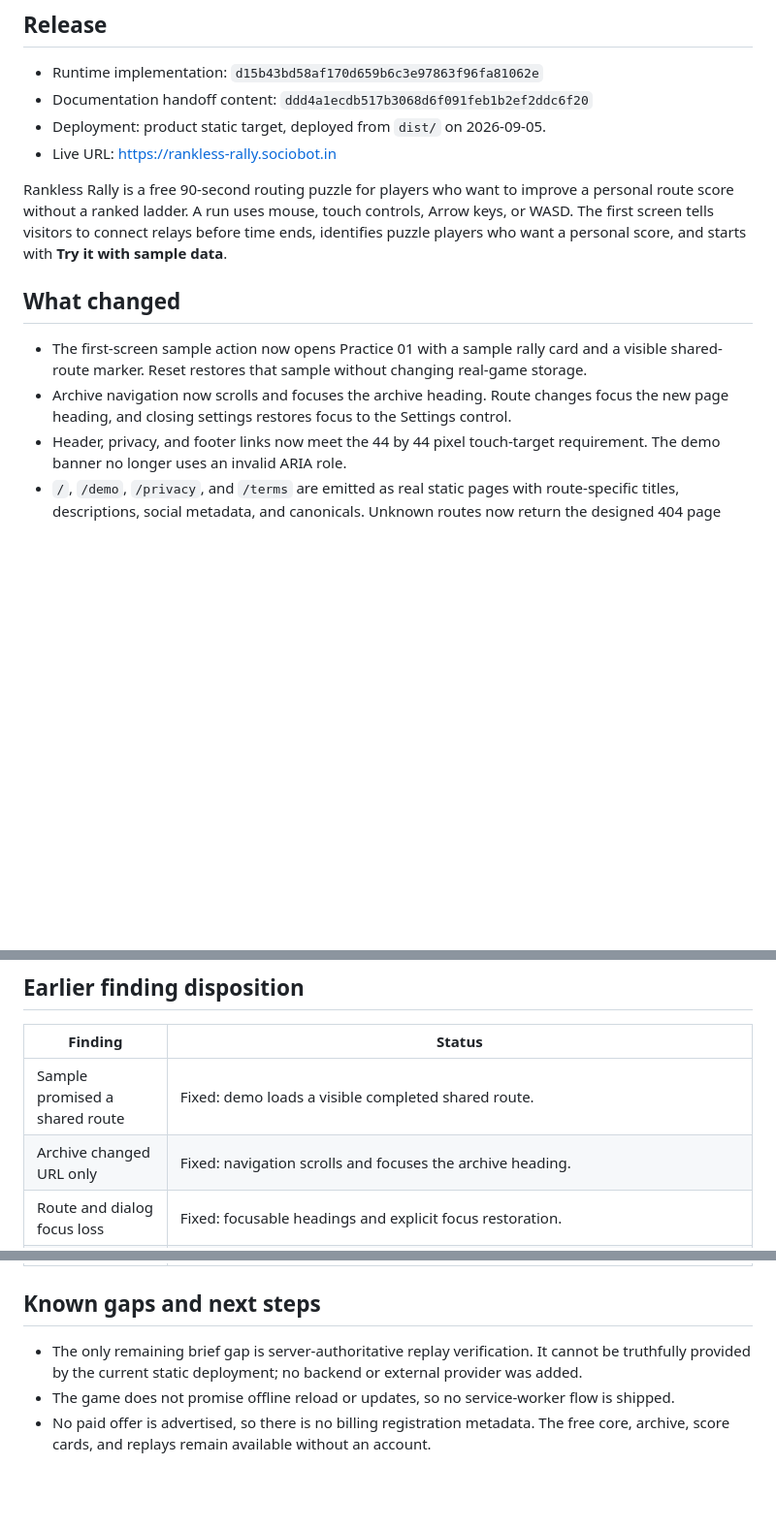
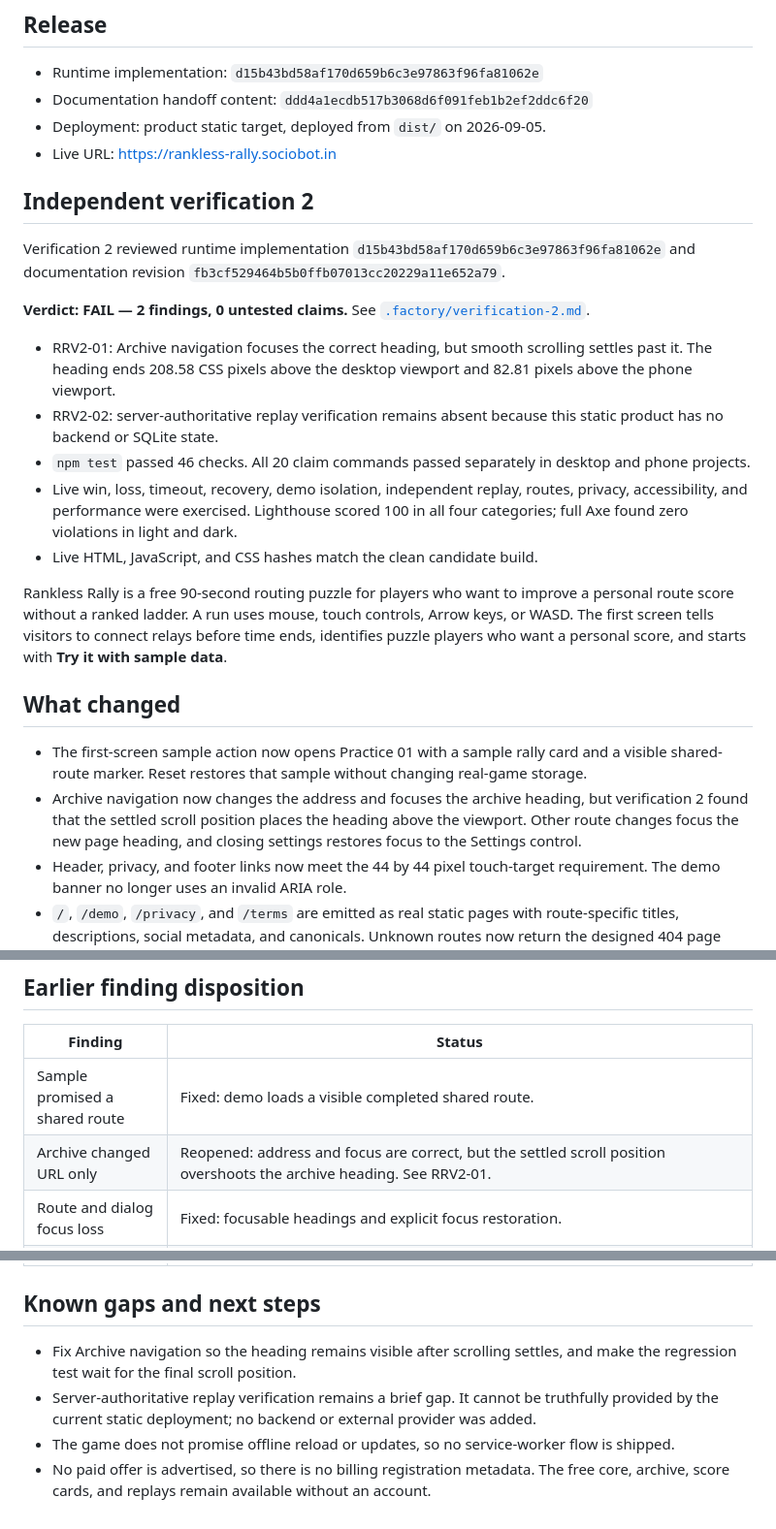
Before and after one commit to B-Divyesh/sf-rankless-rally, a Markdown page: .factory/handoff.md, 3 parts joined by grey strips. Shown at 97% size. Drawn GitHub-style; blank space fills up the shorter version.

Commit message:
Record second independent verification

```diff
--- a/.factory/handoff.md
+++ b/.factory/handoff.md
@@ -7,12 +7,24 @@
 - Deployment: product static target, deployed from `dist/` on 2026-09-05.
 - Live URL: <https://rankless-rally.sociobot.in>
 
+## Independent verification 2
+
+Verification 2 reviewed runtime implementation `d15b43bd58af170d659b6c3e97863f96fa81062e` and documentation revision `fb3cf529464b5b0ffb07013cc20229a11e652a79`.
+
+**Verdict: FAIL — 2 findings, 0 untested claims.** See [`.factory/verification-2.md`](verification-2.md).
+
+- RRV2-01: Archive navigation focuses the correct heading, but smooth scrolling settles past it. The heading ends 208.58 CSS pixels above the desktop viewport and 82.81 pixels above the phone viewport.
+- RRV2-02: server-authoritative replay verification remains absent because this static product has no backend or SQLite state.
+- `npm test` passed 46 checks. All 20 claim commands passed separately in desktop and phone projects.
+- Live win, loss, timeout, recovery, demo isolation, independent replay, routes, privacy, accessibility, and performance were exercised. Lighthouse scored 100 in all four categories; full Axe found zero violations in light and dark.
+- Live HTML, JavaScript, and CSS hashes match the clean candidate build.
+
 Rankless Rally is a free 90-second routing puzzle for players who want to improve a personal route score without a ranked ladder. A run uses mouse, touch controls, Arrow keys, or WASD. The first screen tells visitors to connect relays before time ends, identifies puzzle players who want a personal score, and starts with **Try it with sample data**.
 
 ## What changed
 
 - The first-screen sample action now opens Practice 01 with a sample rally card and a visible shared-route marker. Reset restores that sample without changing real-game storage.
-- Archive navigation now scrolls and focuses the archive heading. Route changes focus the new page heading, and closing settings restores focus to the Settings control.
+- Archive navigation now changes the address and focuses the archive heading, but verification 2 found that the settled scroll position places the heading above the viewport. Other route changes focus the new page heading, and closing settings restores focus to the Settings control.
 - Header, privacy, and footer links now meet the 44 by 44 pixel touch-target requirement. The demo banner no longer uses an invalid ARIA role.
 - `/`, `/demo`, `/privacy`, and `/terms` are emitted as real static pages with route-specific titles, descriptions, social metadata, and canonicals. Unknown routes now return the designed 404 page with HTTP 404.
 - Replay logs now reject incomplete or impossible deterministic routes before display. Historic daily replay ids can resolve their board date. This is browser-side validation only.
@@ -46,7 +58,7 @@ Evidence screenshots are in `/work/.evidence/rankless-rally-repair-1/`:
 | Finding | Status |
 | --- | --- |
 | Sample promised a shared route | Fixed: demo loads a visible completed shared route. |
-| Archive changed URL only | Fixed: navigation scrolls and focuses the archive heading. |
+| Archive changed URL only | Reopened: address and focus are correct, but the settled scroll position overshoots the archive heading. See RRV2-01. |
 | Route and dialog focus loss | Fixed: focusable headings and explicit focus restoration. |
 | Small phone targets | Fixed: site navigation and footer links are at least 44 px in both dimensions. |
 | Invalid demo-banner ARIA | Fixed: the banner remains an `aside` without `role="status"`. |
@@ -57,6 +69,7 @@ Evidence screenshots are in `/work/.evidence/rankless-rally-repair-1/`:
 
 ## Known gaps and next steps
 
-- The only remaining brief gap is server-authoritative replay verification. It cannot be truthfully provided by the current static deployment; no backend or external provider was added.
+- Fix Archive navigation so the heading remains visible after scrolling settles, and make the regression test wait for the final scroll position.
+- Server-authoritative replay verification remains a brief gap. It cannot be truthfully provided by the current static deployment; no backend or external provider was added.
 - The game does not promise offline reload or updates, so no service-worker flow is shipped.
 - No paid offer is advertised, so there is no billing registration metadata. The free core, archive, score cards, and replays remain available without an account.
```
Also changed, not shown: .factory/verification-2.md (added, +119 -0 lines).
